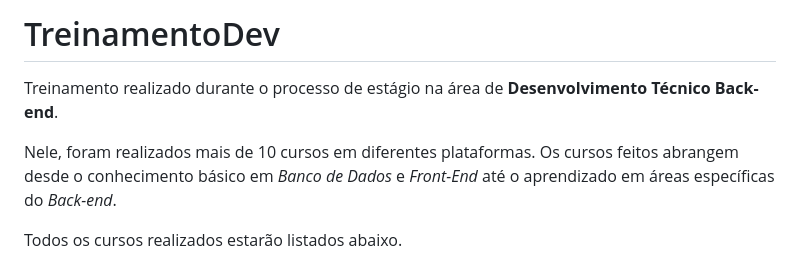
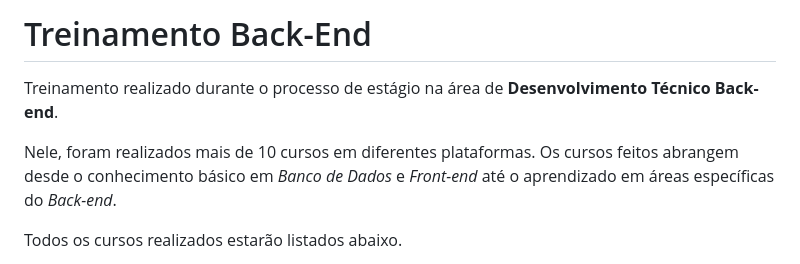
Before and after one commit to GabrielReira/Treinamento-Dev, a Markdown page: README.md, the part around one of its changes. Drawn GitHub-style.

```diff
--- a/README.md
+++ b/README.md
@@ -1,8 +1,8 @@
-# TreinamentoDev
+# Treinamento Back-End
 
 Treinamento realizado durante o processo de estágio na área de **Desenvolvimento Técnico Back-end**.
 
-Nele, foram realizados mais de 10 cursos em diferentes plataformas. Os cursos feitos abrangem desde o conhecimento básico em *Banco de Dados* e *Front-End* até o aprendizado em áreas específicas do *Back-end*.
+Nele, foram realizados mais de 10 cursos em diferentes plataformas. Os cursos feitos abrangem desde o conhecimento básico em *Banco de Dados* e *Front-end* até o aprendizado em áreas específicas do *Back-end*.
 
 Todos os cursos realizados estarão listados abaixo.
 
```
Also changed, not shown: other parts of README.md (+82 -30 lines).
